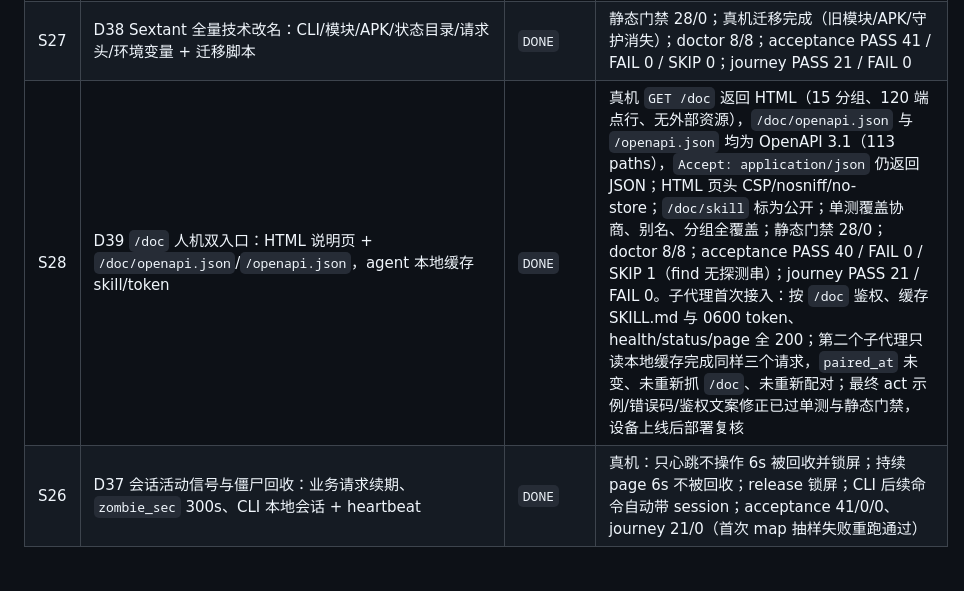
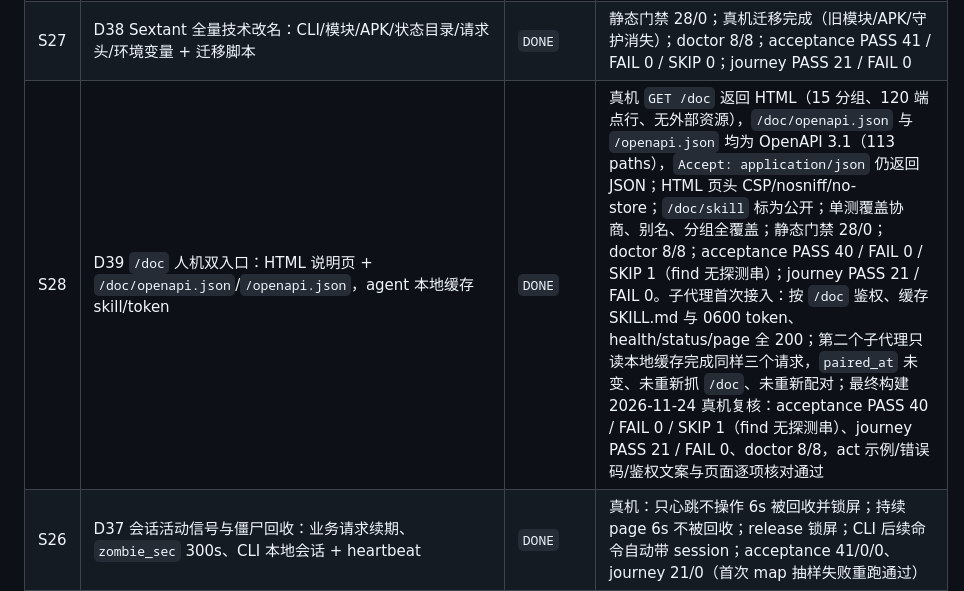
Before and after one commit to zzyyyds88/sextant, a Markdown page: docs/TASKS.md, the part around the change. GitHub-like rendering; blank space fills up the shorter version.

Commit message:
docs: /doc 最终构建真机复核通过

```diff
--- a/docs/TASKS.md
+++ b/docs/TASKS.md
@@ -54,7 +54,7 @@
 | S21 | D30 拟人操作与验证码分流：种子化落点/间隔/限速、challenge 分类与滑块自解、risk/cooldown、handover | `DONE`（检测分流部分 SKIP 说明见债务） | 同 seed 两次 tap 落点一致；10 次 tap interval 702–1482ms（区间 700–1600）、dispatch 36–62ms；handover 后注入 409、return 后恢复；设置页 challenge=none；滑块/短信验证码页无真机样本，分类与分流以单测覆盖（22 项新增） |
 | S23 | D32 agent 引导入口：`/doc` 的 `x-chopin-guidance`（install/use）与 SKILL.md「从零安装」 | `DONE` | `GET /doc` 返回 10 步、两阶段；`/doc/skill` 含「从零安装」；init 命令只经 stdin；单测锁定字段与阶段 |
 | S27 | D38 Sextant 全量技术改名：CLI/模块/APK/状态目录/请求头/环境变量 + 迁移脚本 | `DONE` | 静态门禁 28/0；真机迁移完成（旧模块/APK/守护消失）；doctor 8/8；acceptance PASS 41 / FAIL 0 / SKIP 0；journey PASS 21 / FAIL 0 |
-| S28 | D39 `/doc` 人机双入口：HTML 说明页 + `/doc/openapi.json`/`/openapi.json`，agent 本地缓存 skill/token | `DONE` | 真机 `GET /doc` 返回 HTML（15 分组、120 端点行、无外部资源），`/doc/openapi.json` 与 `/openapi.json` 均为 OpenAPI 3.1（113 paths），`Accept: application/json` 仍返回 JSON；HTML 页头 CSP/nosniff/no-store；`/doc/skill` 标为公开；单测覆盖协商、别名、分组全覆盖；静态门禁 28/0；doctor 8/8；acceptance PASS 40 / FAIL 0 / SKIP 1（find 无探测串）；journey PASS 21 / FAIL 0。子代理首次接入：按 `/doc` 鉴权、缓存 SKILL.md 与 0600 token、health/status/page 全 200；第二个子代理只读本地缓存完成同样三个请求，`paired_at` 未变、未重新抓 `/doc`、未重新配对；最终 act 示例/错误码/鉴权文案修正已过单测与静态门禁，设备上线后部署复核 |
+| S28 | D39 `/doc` 人机双入口：HTML 说明页 + `/doc/openapi.json`/`/openapi.json`，agent 本地缓存 skill/token | `DONE` | 真机 `GET /doc` 返回 HTML（15 分组、120 端点行、无外部资源），`/doc/openapi.json` 与 `/openapi.json` 均为 OpenAPI 3.1（113 paths），`Accept: application/json` 仍返回 JSON；HTML 页头 CSP/nosniff/no-store；`/doc/skill` 标为公开；单测覆盖协商、别名、分组全覆盖；静态门禁 28/0；doctor 8/8；acceptance PASS 40 / FAIL 0 / SKIP 1（find 无探测串）；journey PASS 21 / FAIL 0。子代理首次接入：按 `/doc` 鉴权、缓存 SKILL.md 与 0600 token、health/status/page 全 200；第二个子代理只读本地缓存完成同样三个请求，`paired_at` 未变、未重新抓 `/doc`、未重新配对；最终构建 2026-11-24 真机复核：acceptance PASS 40 / FAIL 0 / SKIP 1（find 无探测串）、journey PASS 21 / FAIL 0、doctor 8/8，act 示例/错误码/鉴权文案与页面逐项核对通过 |
 | S26 | D37 会话活动信号与僵尸回收：业务请求续期、`zombie_sec` 300s、CLI 本地会话 + heartbeat | `DONE` | 真机：只心跳不操作 6s 被回收并锁屏；持续 page 6s 不被回收；release 锁屏；CLI 后续命令自动带 session；acceptance 41/0/0、journey 21/0（首次 map 抽样失败重跑通过） |
 | S25 | D36 任务收尾与屏幕联动：`finishTask`、`stale_sec` 180s | `DONE` | 正常 release 后 `task finished (release); screen locked` 且 screen OFF/keyguard true；短 stale 配置下异常回收并锁屏；HUD stop 也收尾锁屏；acceptance 41/0/0、journey 21/0 |
 | S24 | D35 会话后台回收：`session.reap_sec` 后台 reaper | `DONE` | 真机 idle_sec=3/reap_sec=1：claim 后 8s 会话消失，审计 `session: reaped 1 expired session(s)`；单测周期/取消/0 禁用；acceptance 41/0/0、journey 21/0 |
```
Also changed, not shown: docs/assets/doc-page.png.
